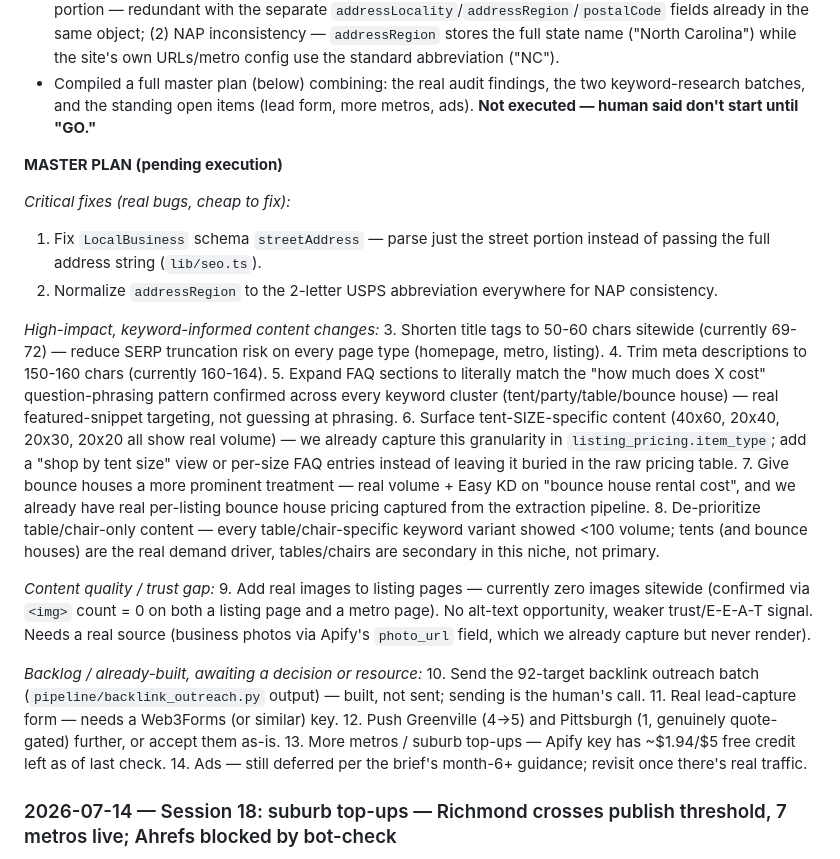
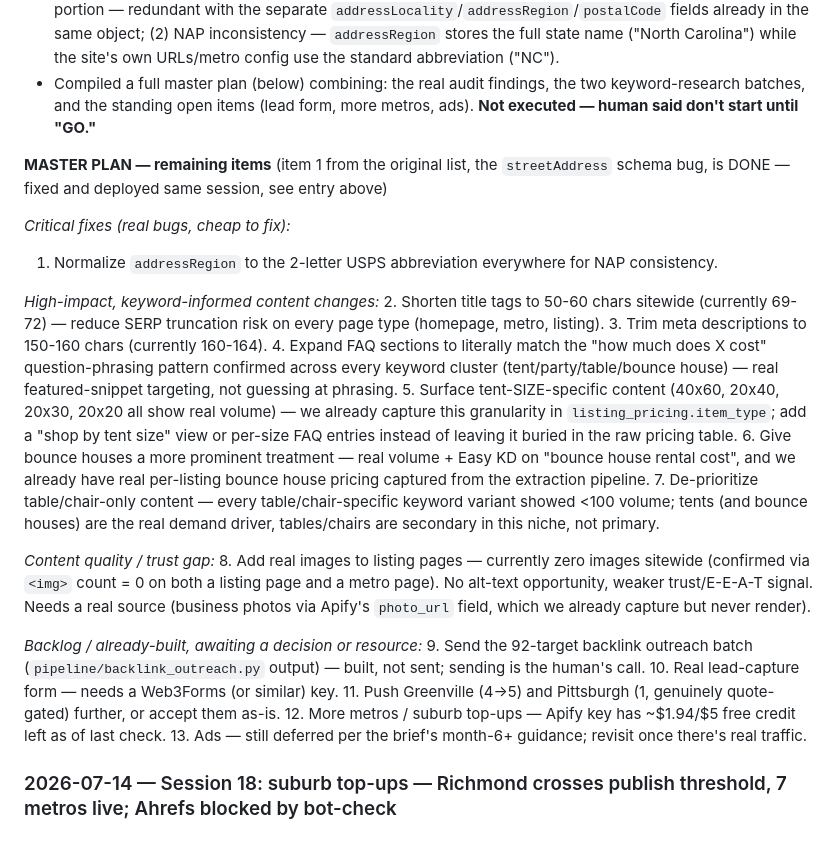
Before and after one commit to Water9977/Niche-Directories-Website, a Markdown page: architecture.md, the part around the change. Drawn GitHub-style.

Commit message:
Update master plan: item 1 (schema bug) done, list renumbered

```diff
--- a/architecture.md
+++ b/architecture.md
@@ -11,29 +11,28 @@ _Living source of truth. Update every session. Never let this drift from actual
 - **Ran the skill's checklist against the live site for real** (not from memory): titles run 69-72 chars (recommended 50-60, real SERP-truncation risk), meta descriptions 160-164 chars (borderline over 150-160), H1 count correct (1/page), schema is server-rendered not JS-injected (no false-negative risk), page weight excellent (8.5KB homepage). **Found two real, concrete bugs**: (1) `LocalBusiness` schema's `streetAddress` field contains the full formatted address (street+city+state+zip) instead of just the street portion — redundant with the separate `addressLocality`/`addressRegion`/`postalCode` fields already in the same object; (2) NAP inconsistency — `addressRegion` stores the full state name ("North Carolina") while the site's own URLs/metro config use the standard abbreviation ("NC").
 - Compiled a full master plan (below) combining: the real audit findings, the two keyword-research batches, and the standing open items (lead form, more metros, ads). **Not executed — human said don't start until "GO."**
 
-**MASTER PLAN (pending execution)**
+**MASTER PLAN — remaining items** (item 1 from the original list, the `streetAddress` schema bug, is DONE — fixed and deployed same session, see entry above)
 
 *Critical fixes (real bugs, cheap to fix):*
-1. Fix `LocalBusiness` schema `streetAddress` — parse just the street portion instead of passing the full address string (`lib/seo.ts`).
-2. Normalize `addressRegion` to the 2-letter USPS abbreviation everywhere for NAP consistency.
+1. Normalize `addressRegion` to the 2-letter USPS abbreviation everywhere for NAP consistency.
 
 *High-impact, keyword-informed content changes:*
-3. Shorten title tags to 50-60 chars sitewide (currently 69-72) — reduce SERP truncation risk on every page type (homepage, metro, listing).
-4. Trim meta descriptions to 150-160 chars (currently 160-164).
-5. Expand FAQ sections to literally match the "how much does X cost" question-phrasing pattern confirmed across every keyword cluster (tent/party/table/bounce house) — real featured-snippet targeting, not guessing at phrasing.
-6. Surface tent-SIZE-specific content (40x60, 20x40, 20x30, 20x20 all show real volume) — we already capture this granularity in `listing_pricing.item_type`; add a "shop by tent size" view or per-size FAQ entries instead of leaving it buried in the raw pricing table.
-7. Give bounce houses a more prominent treatment — real volume + Easy KD on "bounce house rental cost", and we already have real per-listing bounce house pricing captured from the extraction pipeline.
-8. De-prioritize table/chair-only content — every table/chair-specific keyword variant showed <100 volume; tents (and bounce houses) are the real demand driver, tables/chairs are secondary in this niche, not primary.
+2. Shorten title tags to 50-60 chars sitewide (currently 69-72) — reduce SERP truncation risk on every page type (homepage, metro, listing).
+3. Trim meta descriptions to 150-160 chars (currently 160-164).
+4. Expand FAQ sections to literally match the "how much does X cost" question-phrasing pattern confirmed across every keyword cluster (tent/party/table/bounce house) — real featured-snippet targeting, not guessing at phrasing.
+5. Surface tent-SIZE-specific content (40x60, 20x40, 20x30, 20x20 all show real volume) — we already capture this granularity in `listing_pricing.item_type`; add a "shop by tent size" view or per-size FAQ entries instead of leaving it buried in the raw pricing table.
+6. Give bounce houses a more prominent treatment — real volume + Easy KD on "bounce house rental cost", and we already have real per-listing bounce house pricing captured from the extraction pipeline.
+7. De-prioritize table/chair-only content — every table/chair-specific keyword variant showed <100 volume; tents (and bounce houses) are the real demand driver, tables/chairs are secondary in this niche, not primary.
 
 *Content quality / trust gap:*
-9. Add real images to listing pages — currently zero images sitewide (confirmed via `<img>` count = 0 on both a listing page and a metro page). No alt-text opportunity, weaker trust/E-E-A-T signal. Needs a real source (business photos via Apify's `photo_url` field, which we already capture but never render).
+8. Add real images to listing pages — currently zero images sitewide (confirmed via `<img>` count = 0 on both a listing page and a metro page). No alt-text opportunity, weaker trust/E-E-A-T signal. Needs a real source (business photos via Apify's `photo_url` field, which we already capture but never render).
 
 *Backlog / already-built, awaiting a decision or resource:*
-10. Send the 92-target backlink outreach batch (`pipeline/backlink_outreach.py` output) — built, not sent; sending is the human's call.
-11. Real lead-capture form — needs a Web3Forms (or similar) key.
-12. Push Greenville (4→5) and Pittsburgh (1, genuinely quote-gated) further, or accept them as-is.
-13. More metros / suburb top-ups — Apify key has ~$1.94/$5 free credit left as of last check.
-14. Ads — still deferred per the brief's month-6+ guidance; revisit once there's real traffic.
+9. Send the 92-target backlink outreach batch (`pipeline/backlink_outreach.py` output) — built, not sent; sending is the human's call.
+10. Real lead-capture form — needs a Web3Forms (or similar) key.
+11. Push Greenville (4→5) and Pittsburgh (1, genuinely quote-gated) further, or accept them as-is.
+12. More metros / suburb top-ups — Apify key has ~$1.94/$5 free credit left as of last check.
+13. Ads — still deferred per the brief's month-6+ guidance; revisit once there's real traffic.
 
 ### 2026-07-14 — Session 18: suburb top-ups — Richmond crosses publish threshold, 7 metros live; Ahrefs blocked by bot-check
 - Ingested all 11 remaining suburb cities from `metros.py` for the 3 weak/zero metros: Richmond (Henrico, Chesterfield, Midlothian, Glen Allen VA), Greenville (Greer, Simpsonville, Anderson, Spartanburg SC), Pittsburgh (Cranberry Township, Bethel Park, Monroeville PA). Apify cost: $1.37 → $3.06/$5 free credit for all 11. 1,057 total raw businesses now.
```
